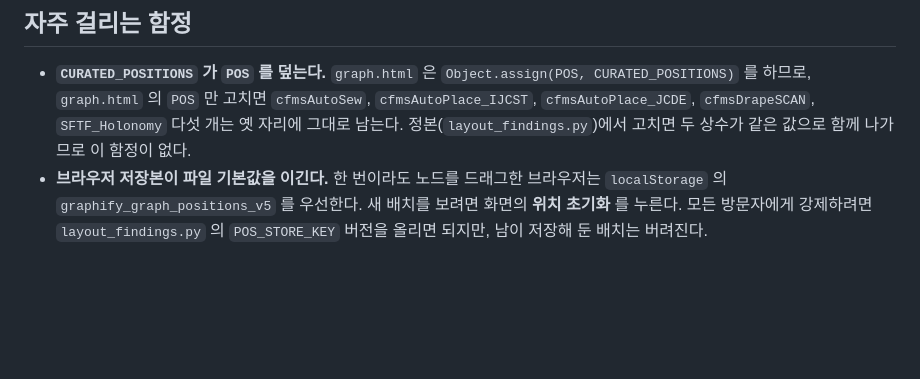
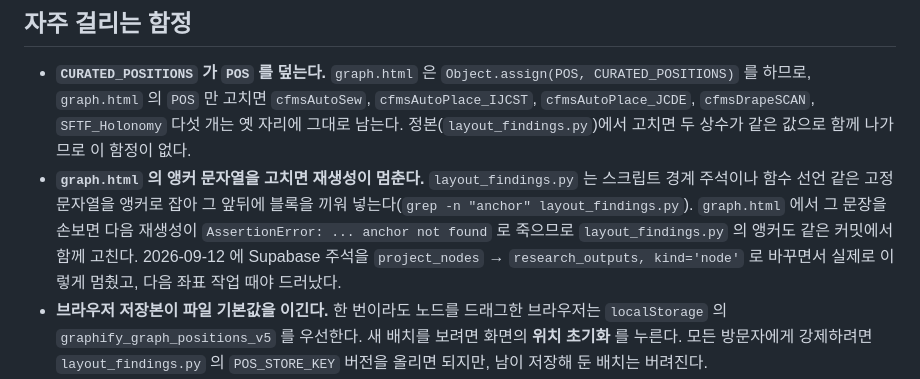
Before and after one commit to cfms-lab/KIT_sodi, a Markdown page: docs/graph-positions-runbook.md, the part around the change. Rendered like a GitHub page; blank space fills up the shorter version.

Commit message:
docs(runbook): graph.html 앵커 문자열 함정을 적어 둔다
layout_findings.py 가 graph.html 의 고정 문자열을 앵커로 잡는다는 것을 모르면,
주석 한 줄을 고친 커밋이 재생성을 조용히 깨뜨리고 다음 좌표 작업 때야 드러난다.
2026-09-12 의 project_nodes → research_outputs 개명이 그랬다.

Co-Authored-By: Claude Opus 5 <noreply@anthropic.com>

```diff
--- a/docs/graph-positions-runbook.md
+++ b/docs/graph-positions-runbook.md
@@ -61,6 +61,13 @@ SFTF_Holonomy 의 좌표·등급 행과 품질 보드 날짜가 이렇게 되돌
   `cfmsAutoSew`, `cfmsAutoPlace_IJCST`, `cfmsAutoPlace_JCDE`, `cfmsDrapeSCAN`,
   `SFTF_Holonomy` 다섯 개는 옛 자리에 그대로 남는다. 정본(`layout_findings.py`)에서
   고치면 두 상수가 같은 값으로 함께 나가므로 이 함정이 없다.
+- **`graph.html` 의 앵커 문자열을 고치면 재생성이 멈춘다.** `layout_findings.py` 는
+  스크립트 경계 주석이나 함수 선언 같은 고정 문자열을 앵커로 잡아 그 앞뒤에 블록을
+  끼워 넣는다(`grep -n "anchor" layout_findings.py`). `graph.html` 에서 그 문장을
+  손보면 다음 재생성이 `AssertionError: ... anchor not found` 로 죽으므로
+  `layout_findings.py` 의 앵커도 같은 커밋에서 함께 고친다. 2026-09-12 에 Supabase
+  주석을 `project_nodes` → `research_outputs, kind='node'` 로 바꾸면서 실제로 이렇게
+  멈췄고, 다음 좌표 작업 때야 드러났다.
 - **브라우저 저장본이 파일 기본값을 이긴다.** 한 번이라도 노드를 드래그한 브라우저는
   `localStorage` 의 `graphify_graph_positions_v5` 를 우선한다. 새 배치를 보려면 화면의
   **위치 초기화** 를 누른다. 모든 방문자에게 강제하려면 `layout_findings.py` 의
```
